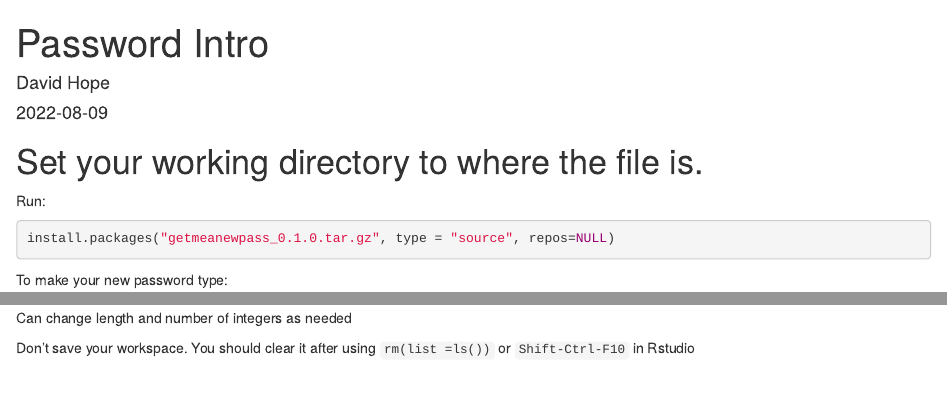
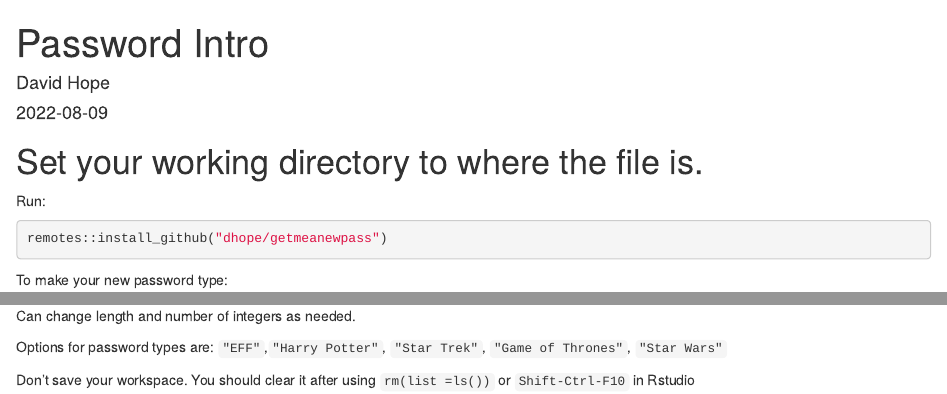
Before and after one commit to dhope/getmeanewpass, an R Markdown document (vignettes/Introduction.Rmd): the page in a window 1100 px wide, from its top, and a second part further down, joined at a grey line. Rendered offline with R 4.5, knitr and Pandoc, with nearby package versions; drawn as R Markdown's standard HTML page in place of the format the file asks for; some code elsewhere in the file could not run offline.

Commit message:
Add some tests and vignette

````diff
--- a/vignettes/Introduction.Rmd
+++ b/vignettes/Introduction.Rmd
@@ -16,17 +16,19 @@ vignette: >
 
 Run:
 ```{r, eval=F}
-install.packages("getmeanewpass_0.1.0.tar.gz", type = "source", repos=NULL)
+remotes::install_github("dhope/getmeanewpass")
 ```
 
 To make your new password type:
-```{r}
+```{r, eval=F}
 library(getmeanewpass)
 get_me_a_new_password(lengthPass = 5, type = "EFF", nInt = 2)
 
 ```
 
 
-Can change length and number of integers as needed
+Can change length and number of integers as needed.
+
+Options for password types are: `"EFF"`,`"Harry Potter"`, `"Star Trek"`, `"Game of Thrones"`, `"Star Wars"`
 
 Don't save your workspace. You should clear it after using `rm(list =ls())` or `Shift-Ctrl-F10` in Rstudio
````
Also changed, not shown: R/prenew.r (+3 -3 lines), LICENSE.md (added), 5 other files.
